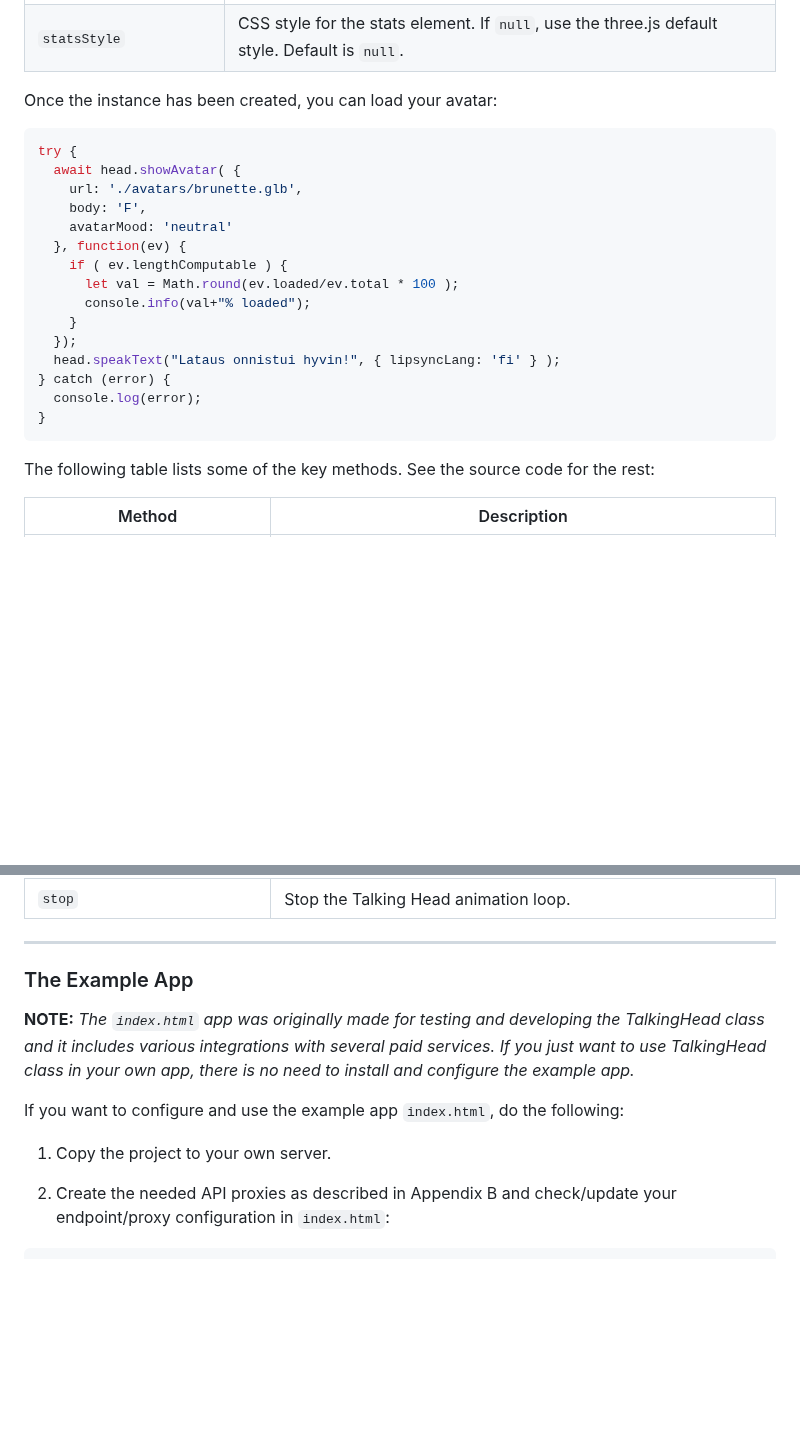
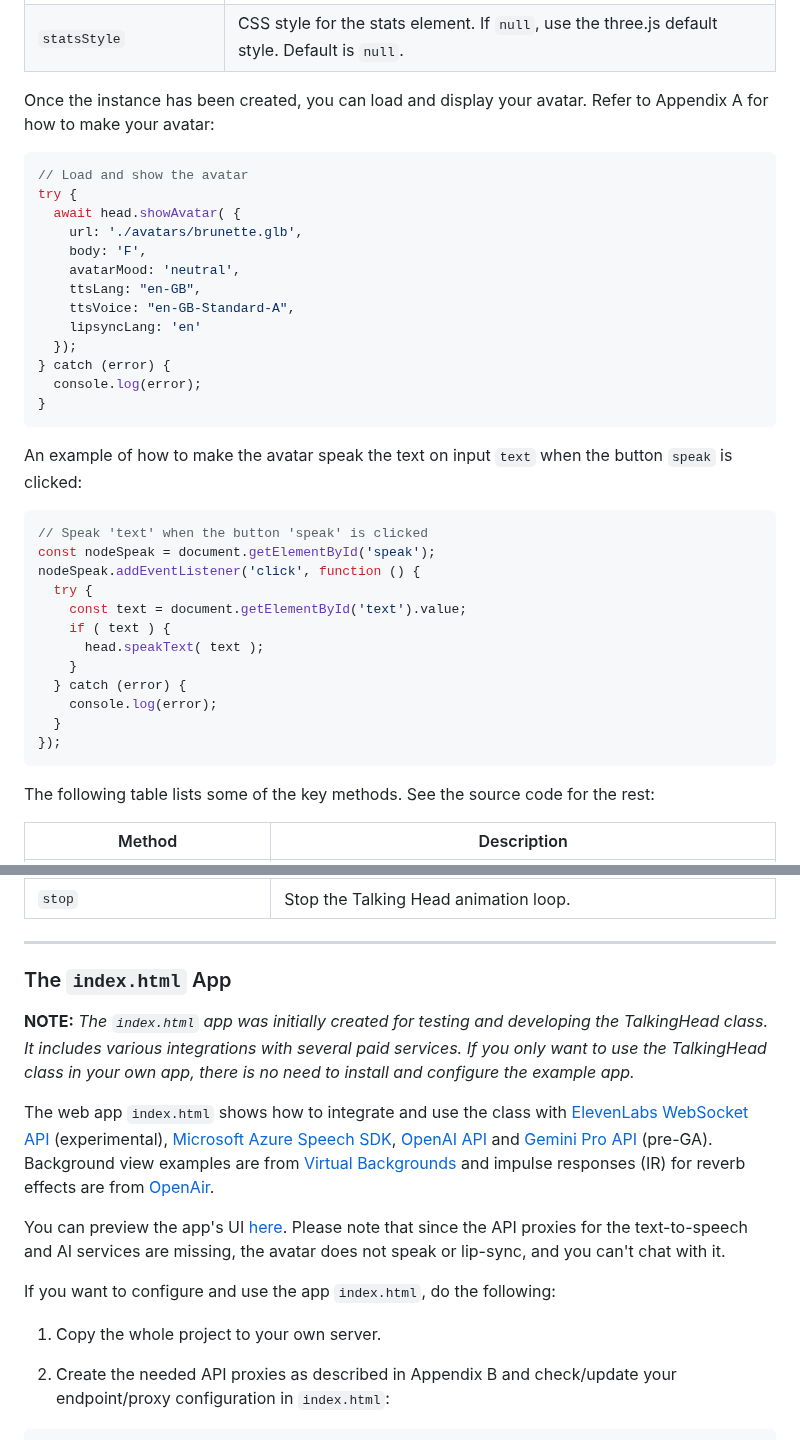
Before and after one commit to met4citizen/TalkingHead, a Markdown page: README.md, 2 parts joined by grey strips. GitHub-like rendering; blank space fills up the shorter version.

````diff
--- a/README.md
+++ b/README.md
@@ -127,24 +123,41 @@ Option | Description
 `statsNode` | Parent DOM element for the three.js stats display. If `null`, don't use. Default is `null`.
 `statsStyle` | CSS style for the stats element. If `null`, use the three.js default style. Default is `null`.
 
-Once the instance has been created, you can load your avatar:
+Once the instance has been created, you can load and display your avatar.
+Refer to Appendix A for how to make your avatar:
 
 ```javascript
+// Load and show the avatar
 try {
   await head.showAvatar( {
     url: './avatars/brunette.glb',
     body: 'F',
-    avatarMood: 'neutral'
-  }, function(ev) {
-    if ( ev.lengthComputable ) {
-      let val = Math.round(ev.loaded/ev.total * 100 );
-      console.info(val+"% loaded");
-    }
+    avatarMood: 'neutral',
+    ttsLang: "en-GB",
+    ttsVoice: "en-GB-Standard-A",
+    lipsyncLang: 'en'
   });
-  head.speakText("Lataus onnistui hyvin!", { lipsyncLang: 'fi' } );
 } catch (error) {
   console.log(error);
 }
+```
+
+An example of how to make the avatar speak the text on input `text` when
+the button `speak` is clicked:
+
+```javascript
+// Speak 'text' when the button 'speak' is clicked
+const nodeSpeak = document.getElementById('speak');
+nodeSpeak.addEventListener('click', function () {
+  try {
+    const text = document.getElementById('text').value;
+    if ( text ) {
+      head.speakText( text );
+    }
+  } catch (error) {
+    console.log(error);
+  }
+});
 ```
 
 The following table lists some of the key methods. See the source code for the rest:
@@ -173,16 +186,31 @@ Method | Description
 
 ---
 
-### The Example App
+### The `index.html` App
 
-**NOTE:** *The `index.html` app was originally made for testing and
-developing the TalkingHead class and it includes various integrations
-with several paid services. If you just want to use TalkingHead class
-in your own app, there is no need to install and configure the example app.*
 
-If you want to configure and use the example app `index.html`, do the following:
+**NOTE:** *The `index.html` app was initially created for testing and developing
+the TalkingHead class. It includes various integrations with several paid
+services. If you only want to use the TalkingHead class in your own app,
+there is no need to install and configure the example app.*
 
-1. Copy the project to your own server.
+The web app `index.html` shows how to integrate and use
+the class with [ElevenLabs WebSocket API](https://elevenlabs.io) (experimental),
+[Microsoft Azure Speech SDK](https://github.com/microsoft/cognitive-services-speech-sdk-js),
+[OpenAI API](https://openai.com) and
+[Gemini Pro API](https://cloud.google.com/vertex-ai) (pre-GA).
+Background view examples are from
+[Virtual Backgrounds](https://virtualbackgrounds.site) and impulse
+responses (IR) for reverb effects are from [OpenAir](www.openairlib.net).
+
+You can preview the app's UI [here](https://met4citizen.github.io/TalkingHead/).
+Please note that since the API proxies for the text-to-speech and
+AI services are missing, the avatar does not speak or lip-sync, and
+you can't chat with it.
+
+If you want to configure and use the app `index.html`, do the following:
+
+1. Copy the whole project to your own server.
 
 2. Create the needed API proxies as described in Appendix B and check/update your endpoint/proxy configuration in `index.html`:
 
````
Also changed, not shown: other parts of README.md (+44 -48 lines).
